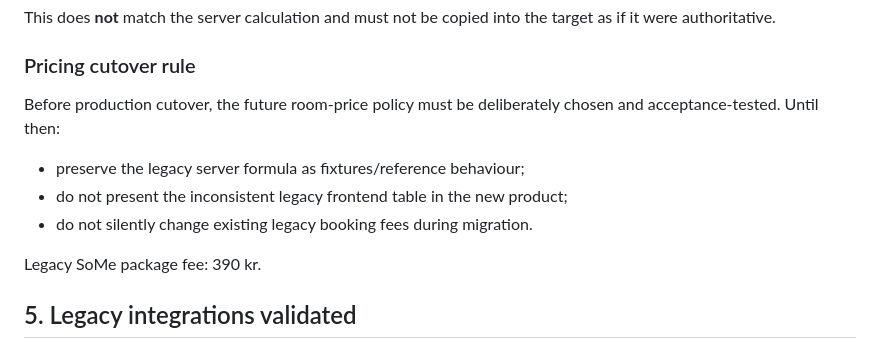
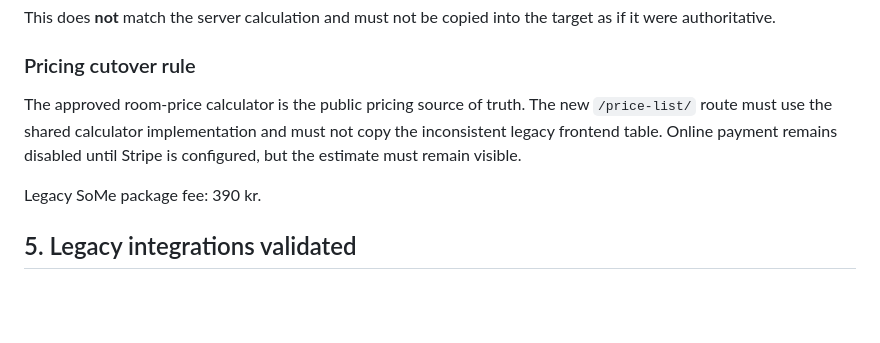
Before and after one commit to stemmebasen/hjerterum, a Markdown page: docs/BLUEPRINT.md, the part around the change. Drawn GitHub-style; blank space fills up the shorter version.

Commit message:
Document approved pricing and address
Co-authored-by: Copilot App <223556219+Copilot@users.noreply.github.com>

```diff
--- a/docs/BLUEPRINT.md
+++ b/docs/BLUEPRINT.md
@@ -150,11 +150,10 @@ This does **not** match the server calculation and must not be copied into the t
 
 ### Pricing cutover rule
 
-Before production cutover, the future room-price policy must be deliberately chosen and acceptance-tested. Until then:
-
-- preserve the legacy server formula as fixtures/reference behaviour;
-- do not present the inconsistent legacy frontend table in the new product;
-- do not silently change existing legacy booking fees during migration.
+The approved room-price calculator is the public pricing source of truth. The
+new `/price-list/` route must use the shared calculator implementation and must
+not copy the inconsistent legacy frontend table. Online payment remains
+disabled until Stripe is configured, but the estimate must remain visible.
 
 Legacy SoMe package fee: 390 kr.
 
```
Also changed, not shown: docs/LEGACY_INVENTORY.md (+5 -5 lines).
